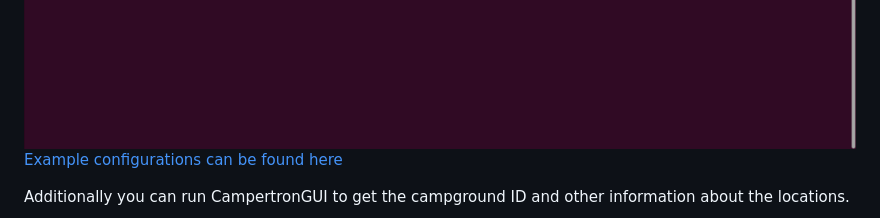
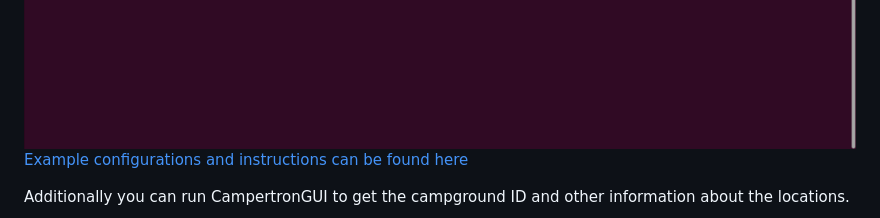
Before and after one commit to ShaunAnthonyHathaway/Campertron, a Markdown page: README.md, the part around the change. Rendered like a GitHub page.

```diff
--- a/README.md
+++ b/README.md
@@ -33,7 +33,7 @@ The first time you run Campertron a sample configuration file is automatically g
   <img src="https://github.com/ShaunAnthonyHathaway/Campertron/blob/master/docs/ss5.png"
     width="1105" height="627" alt="campertron">
 
-Example configurations can be [found here](https://github.com/ShaunAnthonyHathaway/Campertron/tree/master/examples/0.1)
+Example configurations and instructions can be [found here](https://github.com/ShaunAnthonyHathaway/Campertron/tree/master/examples/0.1)
 
 Additionally you can run CampertronGUI to get the campground ID and other information about the locations.
 
```
